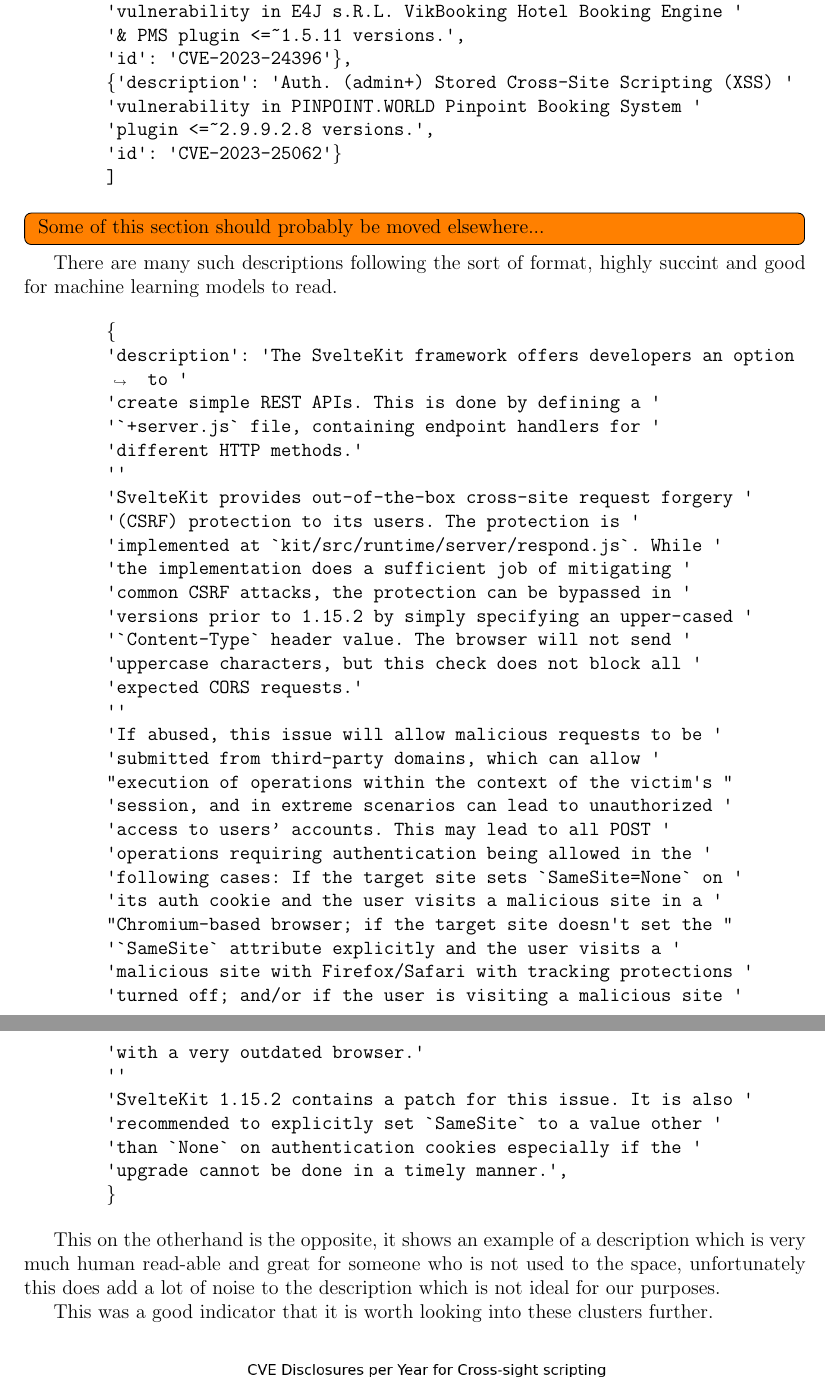
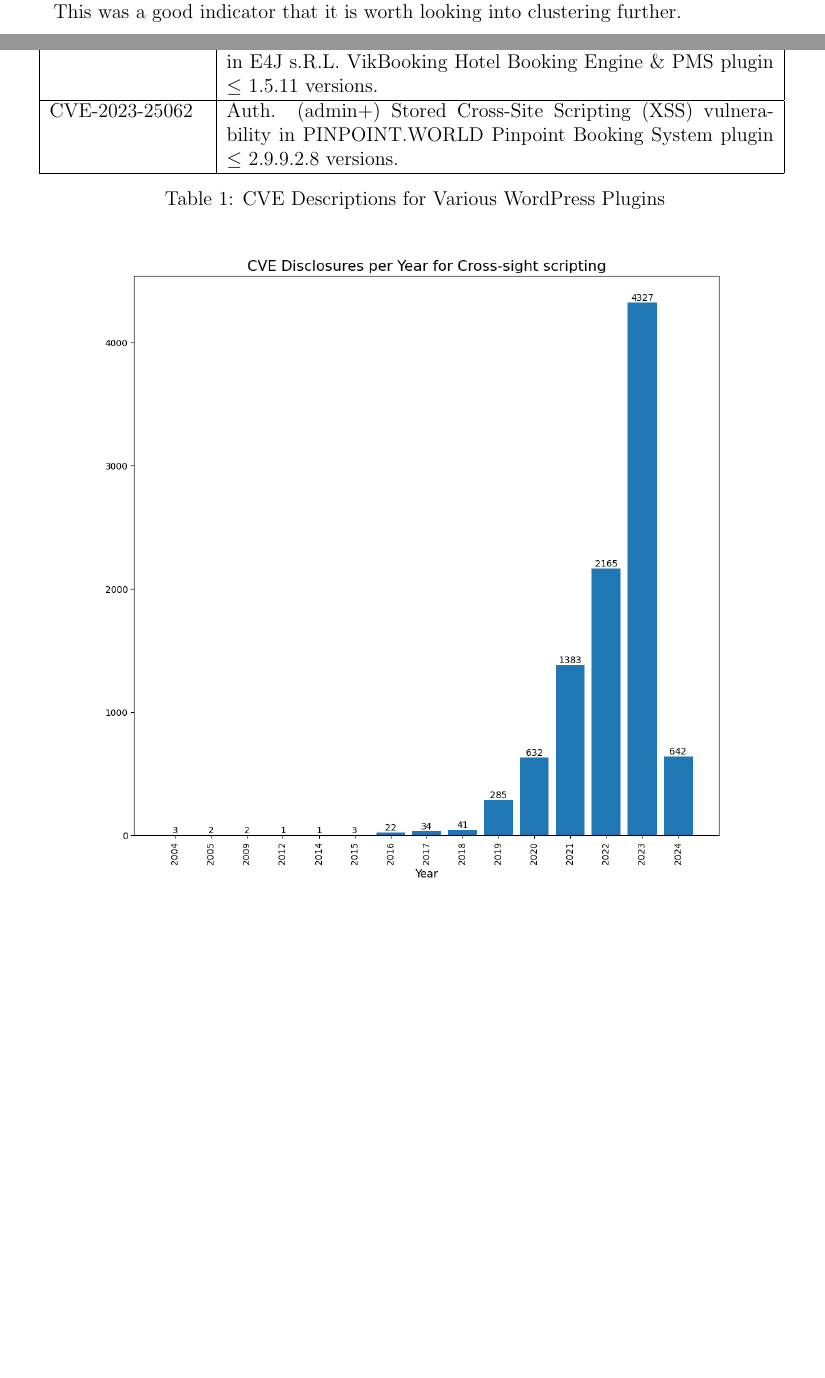
Before and after one commit to ijakenorton/cvss_prediction, a LaTeX paper (report/myreport.tex): two parts of pages 13 and 14 of 38 before the commit and two parts of pages 12 and 13 of 36 after it, joined at a grey line, cut so that both start at the same text, the shorter picture padded with empty space. Compiled offline with pdfLaTeX.

Commit message:
Minor updates, found useful paper so incorporating that

```diff
--- a/report/myreport.tex
+++ b/report/myreport.tex
@@ -517,9 +508,3 @@
-	'vulnerability in E4J s.R.L. VikBooking Hotel Booking Engine '
-	'& PMS plugin <=~1.5.11 versions.',
-	\textbf{'id'}: 'CVE-2023-24396'\},
-	\{\textbf{'description'}: 'Auth. (admin+) Stored Cross-Site Scripting (XSS) '
-	'vulnerability in PINPOINT.WORLD Pinpoint Booking System '
-	'plugin <=~2.9.9.2.8 versions.',
-	\textbf{'id'}: 'CVE-2023-25062'\}
-	]
-\end{Verbatim}
+\begin{table}[h]
+	\centering
+	\begin{tabular}{|p{0.2\textwidth}|p{0.7\textwidth}|}
@@ -526,62 +514,32 @@
 
-\todo[inline]{ Some of this section should probably be moved elsewhere...}
-There are many such descriptions following the sort of format, highly succint and good for machine
-learning models to read.
+		CVE-2023-24378  & Auth. (contributor+) Stored Cross-Site Scripting (XSS) vulnerability in
+		Codeat Glossary plugin $\leq$~2.1.27 versions.                                            \\
 
-\begin{Verbatim}[breaklines=true, breakanywhere=true, commandchars=\\\{\}]
-	\{
-	\textbf{'description'}: 'The SvelteKit framework offers developers an option to '
-	'create simple REST APIs. This is done by defining a '
-	'`+server.js` file, containing endpoint handlers for '
-	'different HTTP methods.'
-	''
-	'SvelteKit provides out-of-the-box cross-site request forgery '
-	'(CSRF) protection to its users. The protection is '
-	'implemented at `kit/src/runtime/server/respond.js`. While '
-	'the implementation does a sufficient job of mitigating '
-	'common CSRF attacks, the protection can be bypassed in '
-	'versions prior to 1.15.2 by simply specifying an upper-cased '
-	'`Content-Type` header value. The browser will not send '
-	'uppercase characters, but this check does not block all '
-	'expected CORS requests.'
-	''
-	'If abused, this issue will allow malicious requests to be '
-	'submitted from third-party domains, which can allow '
-	"execution of operations within the context of the victim's "
-	'session, and in extreme scenarios can lead to unauthorized '
-	'access to users’ accounts. This may lead to all POST '
-	'operations requiring authentication being allowed in the '
-	'following cases: If the target site sets `SameSite=None` on '
-	'its auth cookie and the user visits a malicious site in a '
-	"Chromium-based browser; if the target site doesn't set the "
-	'`SameSite` attribute explicitly and the user visits a '
-	'malicious site with Firefox/Safari with tracking protections '
-	'turned off; and/or if the user is visiting a malicious site '
-	'with a very outdated browser.'
-	''
-	'SvelteKit 1.15.2 contains a patch for this issue. It is also '
-	'recommended to explicitly set `SameSite` to a value other '
-	'than `None` on authentication cookies especially if the '
-	'upgrade cannot be done in a timely manner.',
-	\}
-\end{Verbatim}
+		\hline
 
-This on the otherhand is the opposite, it shows an example of a description which is very much human
-read-able and great for someone who is not used to the space, unfortunately this does add a lot of
-noise to the description which is not ideal for our purposes.
+		CVE-2023-24396  & Auth. (admin+) Stored Cross-Site Scripting (XSS) vulnerability in E4J
+		s.R.L. VikBooking Hotel Booking Engine \& PMS plugin $\leq$~1.5.11 versions.              \\
 
-This was a good indicator that it is worth looking into these clusters further.
+		\hline
+
+		CVE-2023-25062  & Auth. (admin+) Stored Cross-Site Scripting (XSS) vulnerability in
+		PINPOINT.WORLD Pinpoint Booking System plugin $\leq$~2.9.9.2.8 versions.                  \\
+
+		\hline
+	\end{tabular}
+	\caption{CVE Descriptions for Various WordPress Plugins}
+	\label{tab:cve-descriptions}
+\end{table}
+
+This was a good indicator that it is worth looking into clustering further.
 
 \begin{figure}[H]
 	\centering
 
 	\includegraphics[width=0.8\textwidth]{figures/cross_site_per_year.png}
-	\caption{\label{fig:cross_site_per_year}CVEs with descriptions containing at least 5 of the
-		words from cluster 5}
+	\caption{\label{fig:cross_site_per_year}CVEs with descriptions containing at least five of the
+		words from cluster four}
 \end{figure}
-
-
-
 
 \subsection{Latent Dirichlet Allocation Methodology}
 
```
Also changed, not shown: report/new_plan.md (+61 -0 lines), report/myreport.pdf, research_docs/pdfs/cve_topic_modeling.pdf (added), report/myreport.tex (68 more changed lines), 3 other files.
